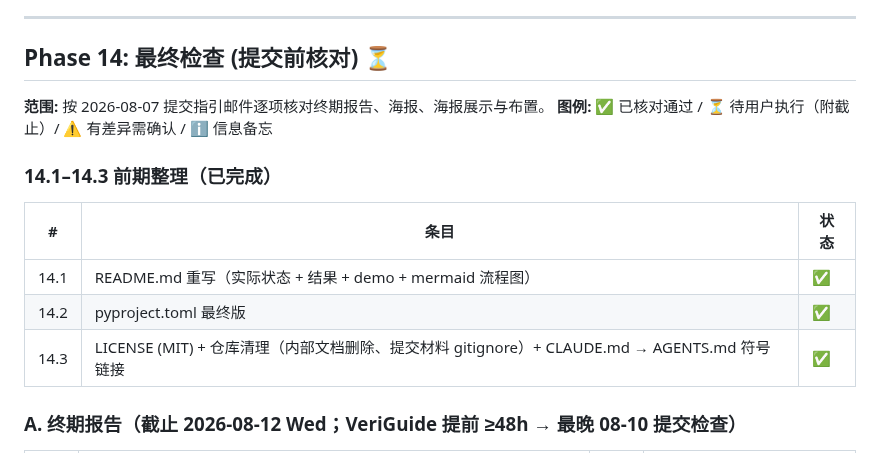
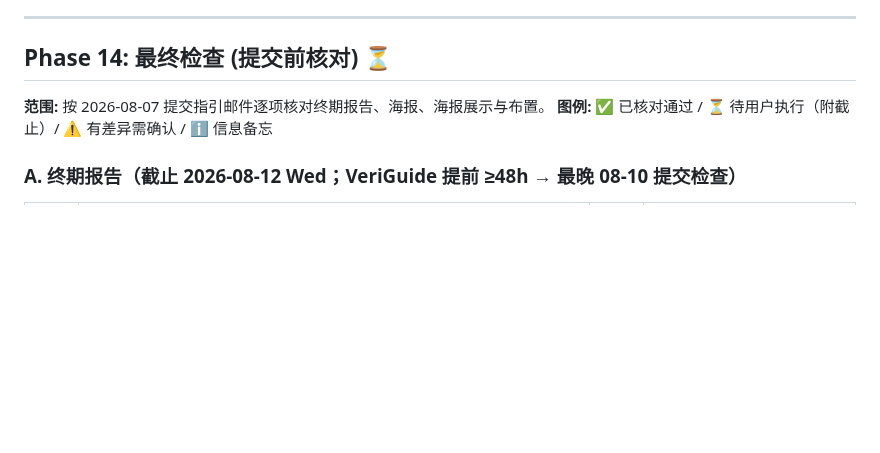
Before and after one commit to mrtsels/bipartite-gnn-gui, a Markdown page: TASK.md, the part around the change. Drawn GitHub-style; blank space fills up the shorter version.

Commit message:
docs: drop old 14.1-14.3 wrap-up items from phase 14 final check

```diff
--- a/TASK.md
+++ b/TASK.md
@@ -441,14 +441,6 @@ Qwen3-VL Flash 预测 (200 images) 经完成管线运行；RICO GT 稀疏导致
 **范围:** 按 2026-08-07 提交指引邮件逐项核对终期报告、海报、海报展示与布置。
 **图例:** ✅ 已核对通过 / ⏳ 待用户执行（附截止）/ ⚠️ 有差异需确认 / ℹ️ 信息备忘
 
-### 14.1–14.3 前期整理（已完成）
-
-| # | 条目 | 状态 |
-|---|------|--------|
-| 14.1 | README.md 重写（实际状态 + 结果 + demo + mermaid 流程图） | ✅ |
-| 14.2 | pyproject.toml 最终版 | ✅ |
-| 14.3 | LICENSE (MIT) + 仓库清理（内部文档删除、提交材料 gitignore）+ CLAUDE.md → AGENTS.md 符号链接 | ✅ |
-
 ### A. 终期报告（截止 2026-08-12 Wed；VeriGuide 提前 ≥48h → 最晚 08-10 提交检查）
 
 | # | 条目 | 状态 | 核对结果 |
```
